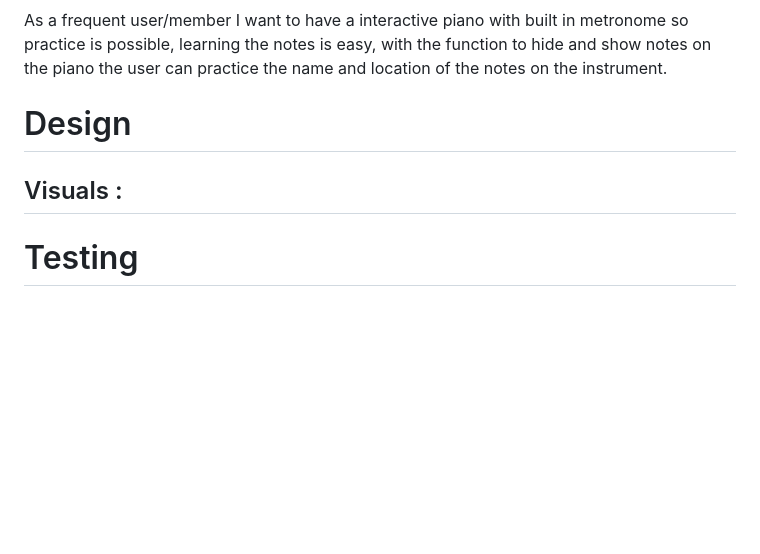
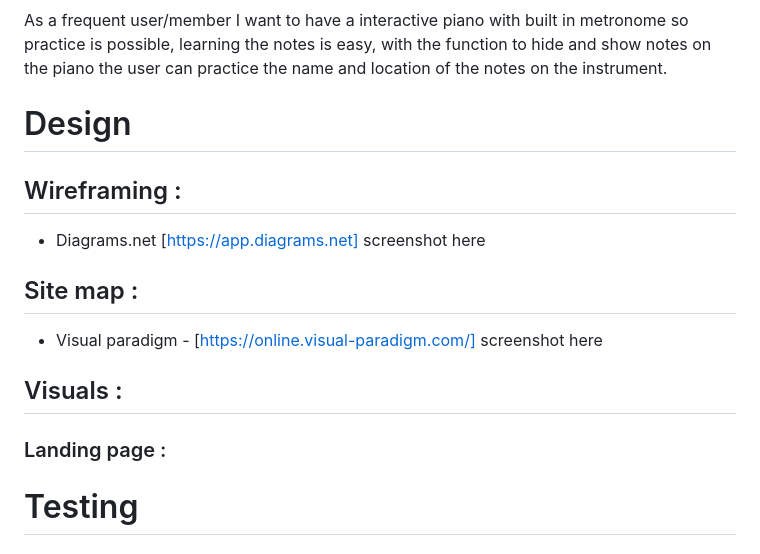
Before and after one commit to PSebastian96/pjt2-keytarschool, a Markdown page: README.md, the part around the change. Drawn GitHub-style; blank space fills up the shorter version.

```diff
--- a/README.md
+++ b/README.md
@@ -69,7 +69,20 @@ As a frequent user/member I want to have a interactive piano with built in metro
 
 # Design
 
+## Wireframing :
+
+- Diagrams.net [https://app.diagrams.net]
+screenshot here
+
+## Site map :
+
+- Visual paradigm - [https://online.visual-paradigm.com/]
+screenshot here
+
 ## Visuals :
+
+### Landing page :
+
 
 # Testing
 
```
